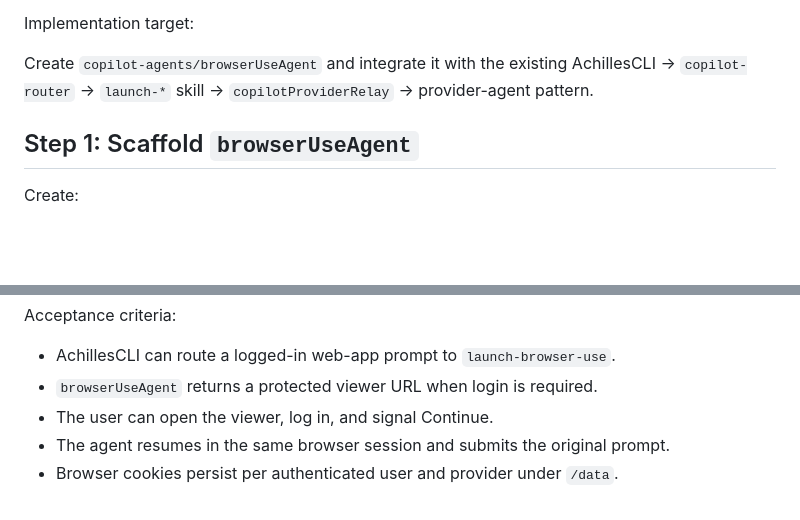
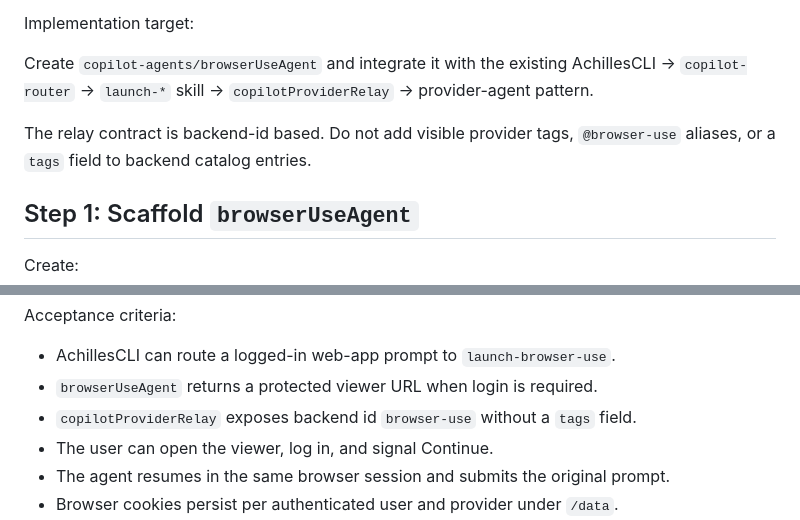
Before and after one commit to AssistOS-AI/copilot-agents, a Markdown page: docs/plans/browser-use-agent-implementation-prompt.md, 2 parts joined by grey strips. Rendered like a GitHub page; blank space fills up the shorter version.

```diff
--- a/docs/plans/browser-use-agent-implementation-prompt.md
+++ b/docs/plans/browser-use-agent-implementation-prompt.md
@@ -52,6 +52,9 @@ Create `copilot-agents/browserUseAgent` and integrate it with the existing
 AchillesCLI -> `copilot-router` -> `launch-*` skill -> `copilotProviderRelay` ->
 provider-agent pattern.
 
+The relay contract is backend-id based. Do not add visible provider tags,
+`@browser-use` aliases, or a `tags` field to backend catalog entries.
+
 ## Step 1: Scaffold `browserUseAgent`
 
 Create:
@@ -335,6 +376,8 @@ Acceptance criteria:
 
 - AchillesCLI can route a logged-in web-app prompt to `launch-browser-use`.
 - `browserUseAgent` returns a protected viewer URL when login is required.
+- `copilotProviderRelay` exposes backend id `browser-use` without a `tags`
+  field.
 - The user can open the viewer, log in, and signal Continue.
 - The agent resumes in the same browser session and submits the original prompt.
 - Browser cookies persist per authenticated user and provider under `/data`.
```
Also changed, not shown: other parts of docs/plans/browser-use-agent-implementation-prompt.md (+41 -3 lines), docs/plans/browser-use-agent-implementation-plan.md (+30 -3 lines).
